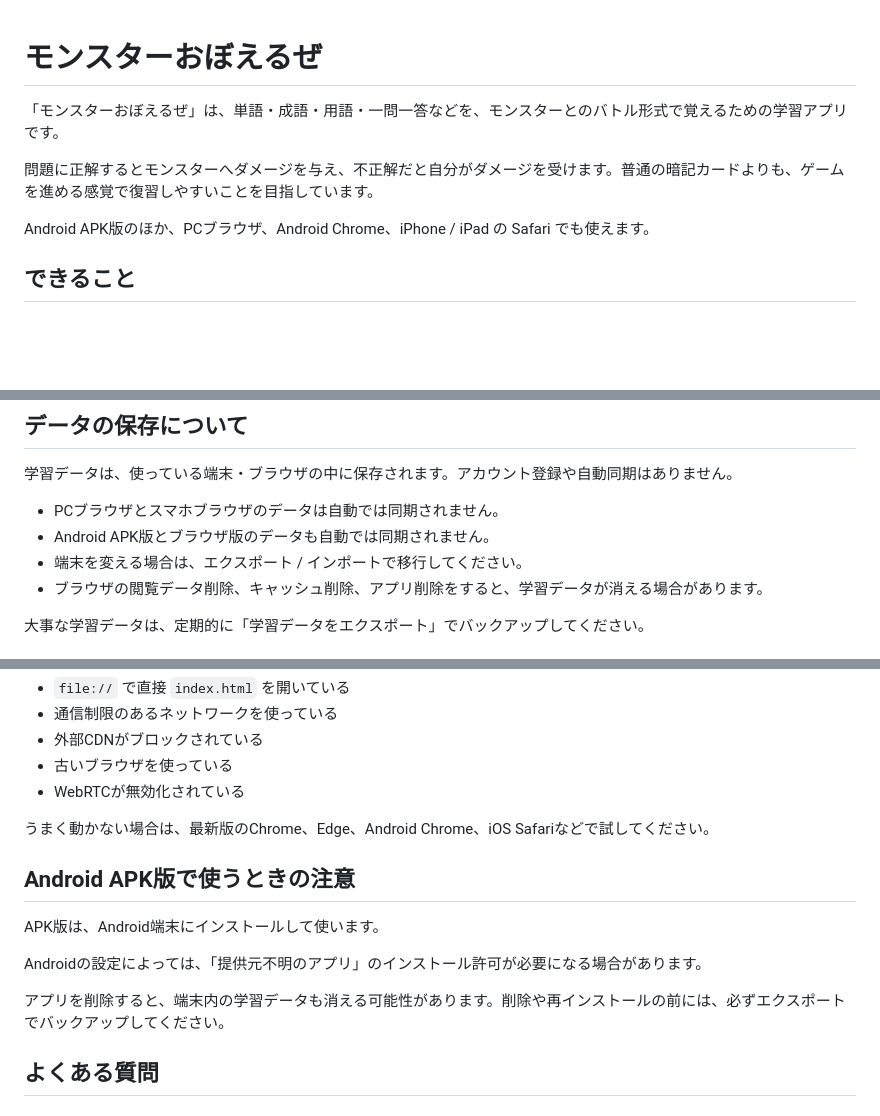
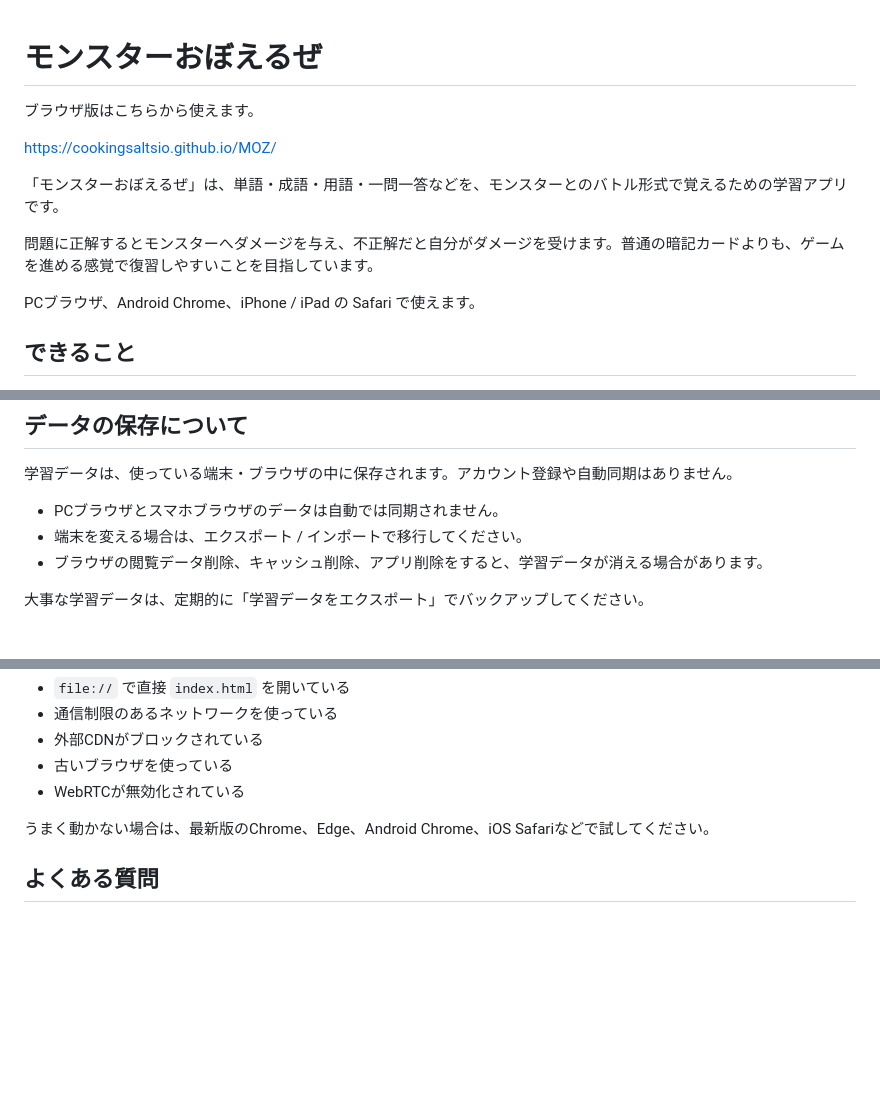
Before and after one commit to cookingsaltsio/MOZ, a Markdown page: README.md, 3 parts joined by grey strips. Drawn GitHub-style; blank space fills up the shorter version.

Commit message:
update README for GitHub Pages

```diff
--- a/README.md
+++ b/README.md
@@ -1,10 +1,14 @@
 # モンスターおぼえるぜ
+
+ブラウザ版はこちらから使えます。
+
+[https://cookingsaltsio.github.io/MOZ/](https://cookingsaltsio.github.io/MOZ/)
 
 「モンスターおぼえるぜ」は、単語・成語・用語・一問一答などを、モンスターとのバトル形式で覚えるための学習アプリです。
 
 問題に正解するとモンスターへダメージを与え、不正解だと自分がダメージを受けます。普通の暗記カードよりも、ゲームを進める感覚で復習しやすいことを目指しています。
 
-Android APK版のほか、PCブラウザ、Android Chrome、iPhone / iPad の Safari でも使えます。
+PCブラウザ、Android Chrome、iPhone / iPad の Safari で使えます。
 
 ## できること
 
@@ -37,7 +41,6 @@ Android APK版のほか、PCブラウザ、Android Chrome、iPhone / iPad の Sa
 学習データは、使っている端末・ブラウザの中に保存されます。アカウント登録や自動同期はありません。
 
 - PCブラウザとスマホブラウザのデータは自動では同期されません。
-- Android APK版とブラウザ版のデータも自動では同期されません。
 - 端末を変える場合は、エクスポート / インポートで移行してください。
 - ブラウザの閲覧データ削除、キャッシュ削除、アプリ削除をすると、学習データが消える場合があります。
 
@@ -595,14 +598,6 @@ Ankiのデータを使いたい場合は、Anki側でテキスト、CSV、TSVな
 
 うまく動かない場合は、最新版のChrome、Edge、Android Chrome、iOS Safariなどで試してください。
 
-## Android APK版で使うときの注意
-
-APK版は、Android端末にインストールして使います。
-
-Androidの設定によっては、「提供元不明のアプリ」のインストール許可が必要になる場合があります。
-
-アプリを削除すると、端末内の学習データも消える可能性があります。削除や再インストールの前には、必ずエクスポートでバックアップしてください。
-
 ## よくある質問
 
 ### データはクラウドに保存されますか？
```
